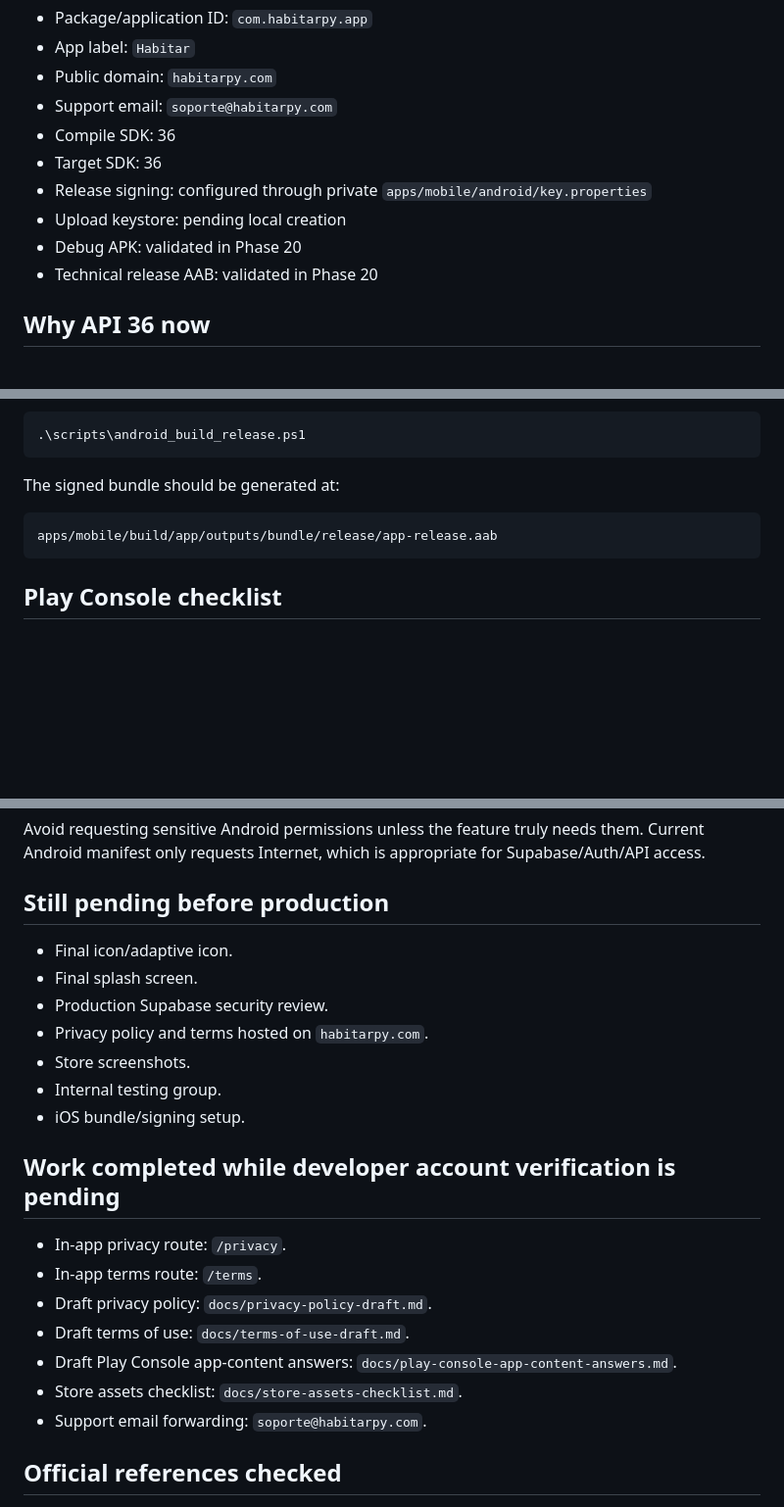
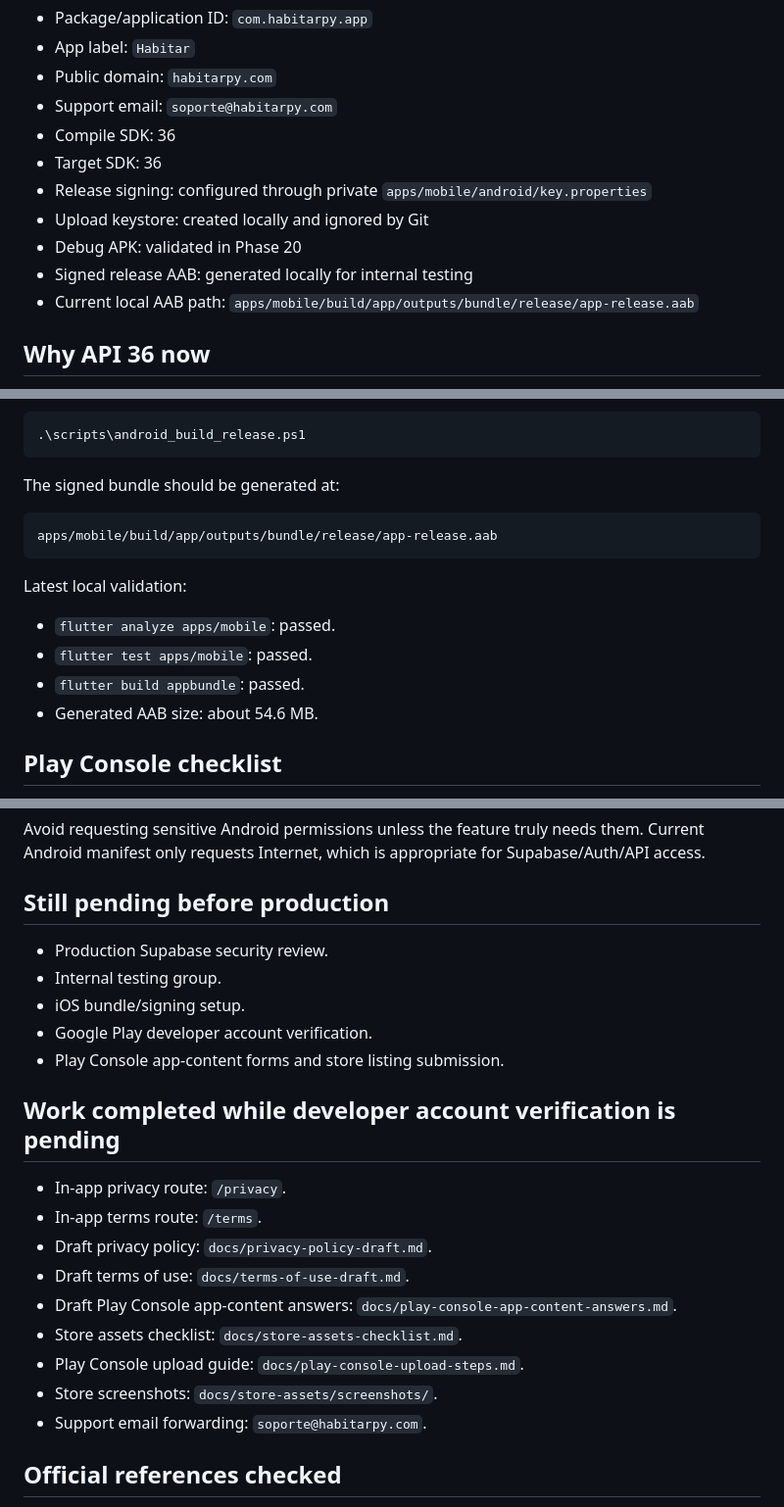
Before and after one commit to eugebajo/Habitar, a Markdown page: docs/phase-21-play-store-readiness.md, 3 parts joined by grey strips. Shown at 98% size. Rendered like a GitHub page; blank space fills up the shorter version.

Commit message:
Mark Android release bundle ready

````diff
--- a/docs/phase-21-play-store-readiness.md
+++ b/docs/phase-21-play-store-readiness.md
@@ -12,9 +12,11 @@ The launch path is Android first, then iOS.
 - Compile SDK: 36
 - Target SDK: 36
 - Release signing: configured through private `apps/mobile/android/key.properties`
-- Upload keystore: pending local creation
+- Upload keystore: created locally and ignored by Git
 - Debug APK: validated in Phase 20
-- Technical release AAB: validated in Phase 20
+- Signed release AAB: generated locally for internal testing
+- Current local AAB path:
+  `apps/mobile/build/app/outputs/bundle/release/app-release.aab`
 
 ## Why API 36 now
 
@@ -76,6 +78,13 @@ The signed bundle should be generated at:
 apps/mobile/build/app/outputs/bundle/release/app-release.aab
 ```
 
+Latest local validation:
+
+- `flutter analyze apps/mobile`: passed.
+- `flutter test apps/mobile`: passed.
+- `flutter build appbundle`: passed.
+- Generated AAB size: about 54.6 MB.
+
 ## Play Console checklist
 
 - Create app in Google Play Console.
@@ -112,13 +121,11 @@ Supabase/Auth/API access.
 
 ## Still pending before production
 
-- Final icon/adaptive icon.
-- Final splash screen.
 - Production Supabase security review.
-- Privacy policy and terms hosted on `habitarpy.com`.
-- Store screenshots.
 - Internal testing group.
 - iOS bundle/signing setup.
+- Google Play developer account verification.
+- Play Console app-content forms and store listing submission.
 
 ## Work completed while developer account verification is pending
 
@@ -129,6 +136,8 @@ Supabase/Auth/API access.
 - Draft Play Console app-content answers:
   `docs/play-console-app-content-answers.md`.
 - Store assets checklist: `docs/store-assets-checklist.md`.
+- Play Console upload guide: `docs/play-console-upload-steps.md`.
+- Store screenshots: `docs/store-assets/screenshots/`.
 - Support email forwarding: `soporte@habitarpy.com`.
 
 ## Official references checked
````
